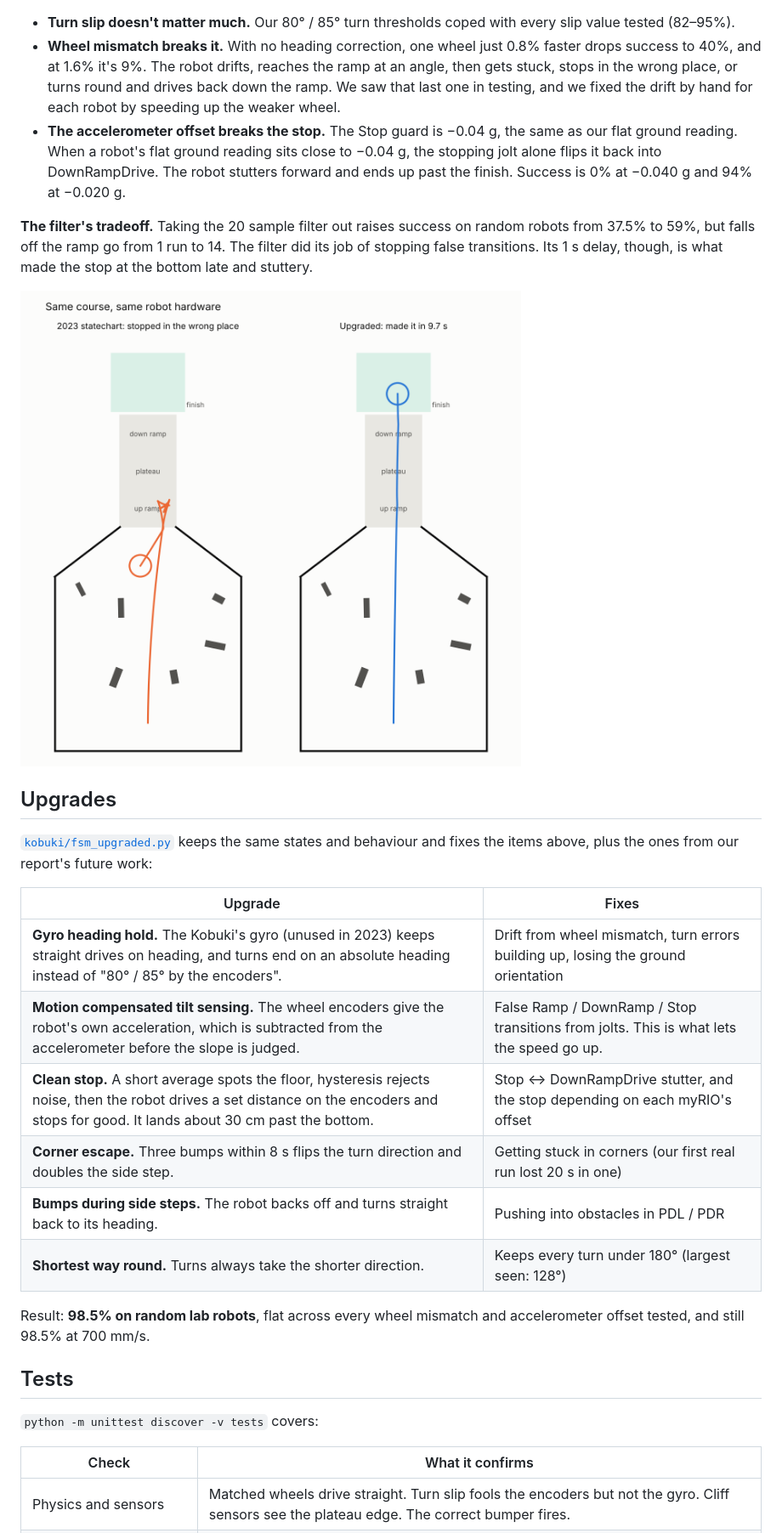
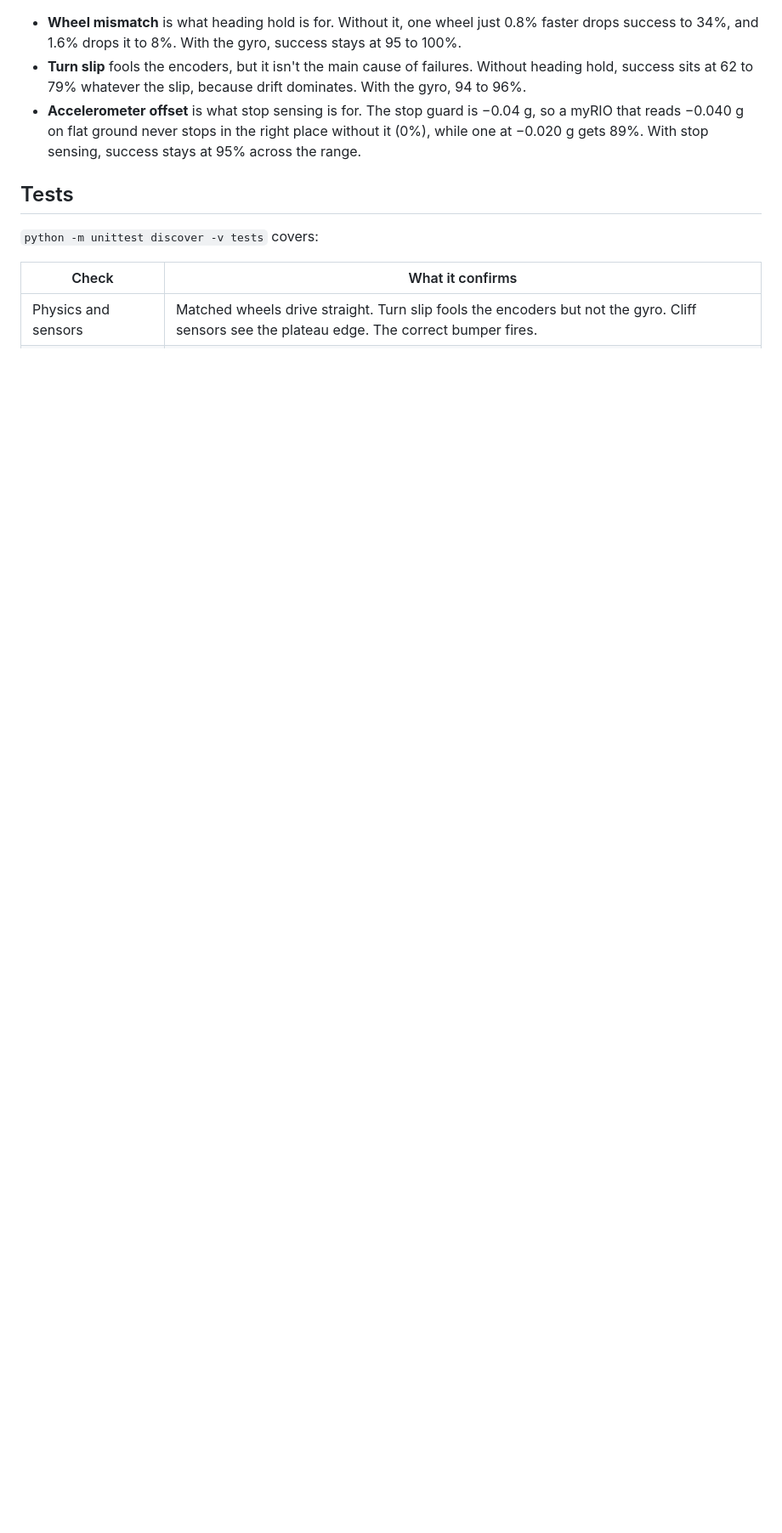
Before and after one commit to meljohnsony2k/kobuki-hill-climb, a Markdown page: README.md, the part around one of its changes. Shown at 85% size. GitHub-like rendering; pictures changed too: media/example_paths.png; blank space fills up the shorter version.

```diff
--- a/README.md
+++ b/README.md
@@ -75,28 +86,9 @@ To find the cause, I changed one hardware property at a time:
 
 ![Robustness](media/robustness.png)
 
-- **Turn slip doesn't matter much.** Our 80° / 85° turn thresholds coped with every slip value tested (82–95%).
-- **Wheel mismatch breaks it.** With no heading correction, one wheel just 0.8% faster drops success to 40%, and at 1.6% it's 9%. The robot drifts, reaches the ramp at an angle, then gets stuck, stops in the wrong place, or turns round and drives back down the ramp. We saw that last one in testing, and we fixed the drift by hand for each robot by speeding up the weaker wheel.
-- **The accelerometer offset breaks the stop.** The Stop guard is −0.04 g, the same as our flat ground reading. When a robot's flat ground reading sits close to −0.04 g, the stopping jolt alone flips it back into DownRampDrive. The robot stutters forward and ends up past the finish. Success is 0% at −0.040 g and 94% at −0.020 g.
-
-**The filter's tradeoff.** Taking the 20 sample filter out raises success on random robots from 37.5% to 59%, but falls off the ramp go from 1 run to 14. The filter did its job of stopping false transitions. Its 1 s delay, though, is what made the stop at the bottom late and stuttery.
-
-![Example paths](media/example_paths.png)
-
-## Upgrades
-
-[`kobuki/fsm_upgraded.py`](kobuki/fsm_upgraded.py) keeps the same states and behaviour and fixes the items above, plus the ones from our report's future work:
-
-| Upgrade | Fixes |
-|---|---|
-| **Gyro heading hold.** The Kobuki's gyro (unused in 2023) keeps straight drives on heading, and turns end on an absolute heading instead of "80° / 85° by the encoders". | Drift from wheel mismatch, turn errors building up, losing the ground orientation |
-| **Motion compensated tilt sensing.** The wheel encoders give the robot's own acceleration, which is subtracted from the accelerometer before the slope is judged. | False Ramp / DownRamp / Stop transitions from jolts. This is what lets the speed go up. |
-| **Clean stop.** A short average spots the floor, hysteresis rejects noise, then the robot drives a set distance on the encoders and stops for good. It lands about 30 cm past the bottom. | Stop ↔ DownRampDrive stutter, and the stop depending on each myRIO's offset |
-| **Corner escape.** Three bumps within 8 s flips the turn direction and doubles the side step. | Getting stuck in corners (our first real run lost 20 s in one) |
-| **Bumps during side steps.** The robot backs off and turns straight back to its heading. | Pushing into obstacles in PDL / PDR |
-| **Shortest way round.** Turns always take the shorter direction. | Keeps every turn under 180° (largest seen: 128°) |
-
-Result: **98.5% on random lab robots**, flat across every wheel mismatch and accelerometer offset tested, and still 98.5% at 700 mm/s.
+- **Wheel mismatch** is what heading hold is for. Without it, one wheel just 0.8% faster drops success to 34%, and 1.6% drops it to 8%. With the gyro, success stays at 95 to 100%.
+- **Turn slip** fools the encoders, but it isn't the main cause of failures. Without heading hold, success sits at 62 to 79% whatever the slip, because drift dominates. With the gyro, 94 to 96%.
+- **Accelerometer offset** is what stop sensing is for. The stop guard is −0.04 g, so a myRIO that reads −0.040 g on flat ground never stops in the right place without it (0%), while one at −0.020 g gets 89%. With stop sensing, success stays at 95% across the range.
 
 ## Tests
 
```
Also changed, not shown: other parts of README.md (+44 -34 lines), media/outcomes.png, media/race.gif (deleted), media/robustness.png, media/run.gif (added), 8 other files.
